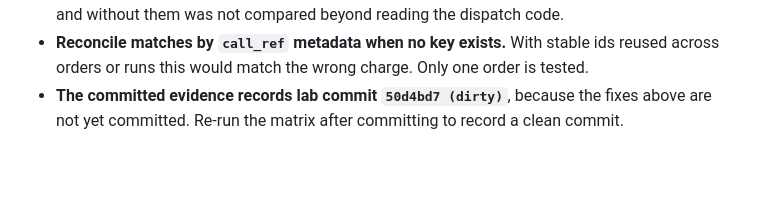
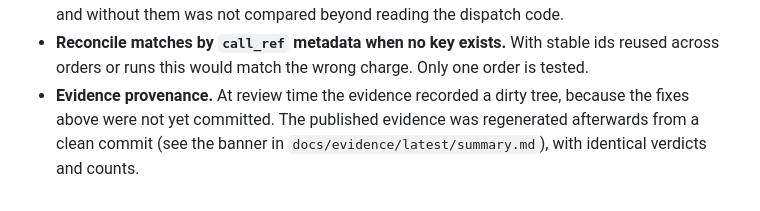
Before and after one commit to MoallaMelek/agent-crash-lab, a Markdown page: docs/VERIFICATION.md, the part around the change. Drawn GitHub-style; blank space fills up the shorter version.

```diff
--- a/docs/VERIFICATION.md
+++ b/docs/VERIFICATION.md
@@ -96,5 +96,6 @@ the fixes. Expectations met: 92/92. Reproducible: 92/92.
   and without them was not compared beyond reading the dispatch code.
 - **Reconcile matches by `call_ref` metadata when no key exists.** With stable ids reused across
   orders or runs this would match the wrong charge. Only one order is tested.
-- **The committed evidence records lab commit `50d4bd7 (dirty)`**, because the fixes above are
-  not yet committed. Re-run the matrix after committing to record a clean commit.
+- **Evidence provenance.** At review time the evidence recorded a dirty tree, because the fixes
+  above were not yet committed. The published evidence was regenerated afterwards from a clean
+  commit (see the banner in `docs/evidence/latest/summary.md`), with identical verdicts and counts.
```
Also changed, not shown: README.md (+2 -2 lines), evidence/2026-11-22/summary.md (+1 -1 lines), docs/assets/viewer-matrix-dark.png, docs/assets/viewer-matrix-light.png, docs/assets/viewer-timeline-h2.png, 3 other files.
